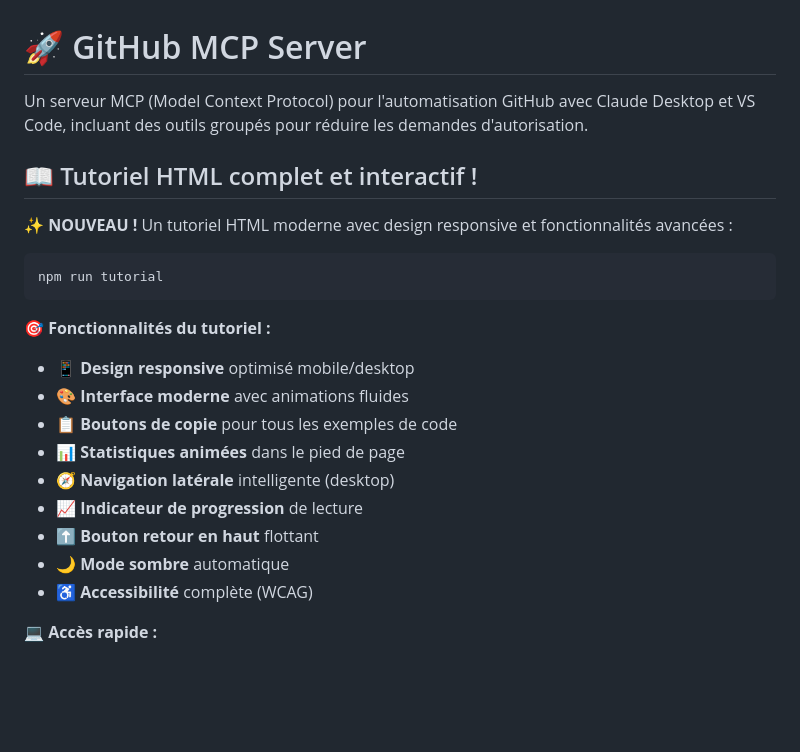
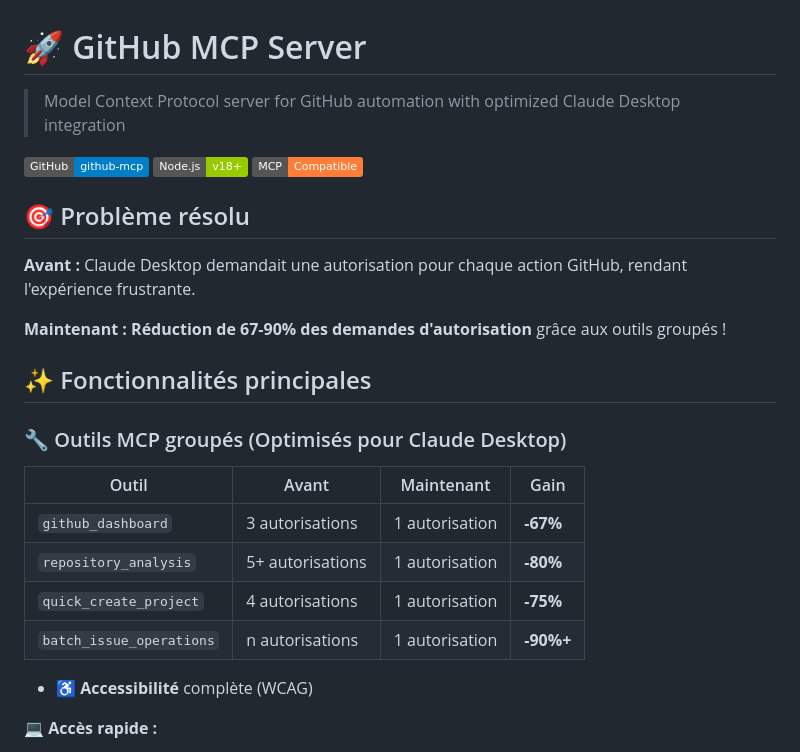
Before and after one commit to Technomediatic/mcp-library, a Markdown page: README.md, the part around the change. Drawn GitHub-style; badges without logos; blank space fills up the shorter version.

Commit message:
📚 Update README.md with optimized documentation
✨ Features:
- Clear problem/solution statement
- Detailed authorization reduction metrics
- Quick installation guide
- Natural language examples for Claude Desktop
- Professional badges and structure

🎯 Key improvements:
- Highlighted 67-90% authorization reduction
- Added usage examples for Claude Desktop
- Structured documentation for better readability
- Added contribution guidelines

````diff
--- a/README.md
+++ b/README.md
@@ -1,24 +1,27 @@
 # 🚀 GitHub MCP Server
 
-Un serveur MCP (Model Context Protocol) pour l'automatisation GitHub avec Claude Desktop et VS Code, incluant des outils groupés pour réduire les demandes d'autorisation.
+> Model Context Protocol server for GitHub automation with optimized Claude Desktop integration
 
-## 📖 Tutoriel HTML complet et interactif !
+[![GitHub](https://img.shields.io/badge/GitHub-github--mcp-blue?logo=github)](https://github.com/Technomediatic/github-mcp)
+[![Node.js](https://img.shields.io/badge/Node.js-v18+-green?logo=node.js)](https://nodejs.org)
+[![MCP](https://img.shields.io/badge/MCP-Compatible-orange)](https://modelcontextprotocol.io)
 
-**✨ NOUVEAU !** Un tutoriel HTML moderne avec design responsive et fonctionnalités avancées :
+## 🎯 Problème résolu
 
-```bash
-npm run tutorial
-```
+**Avant :** Claude Desktop demandait une autorisation pour chaque action GitHub, rendant l'expérience frustrante.
 
-**🎯 Fonctionnalités du tutoriel :**
-- 📱 **Design responsive** optimisé mobile/desktop
-- 🎨 **Interface moderne** avec animations fluides
-- 📋 **Boutons de copie** pour tous les exemples de code
-- 📊 **Statistiques animées** dans le pied de page
-- 🧭 **Navigation latérale** intelligente (desktop)
-- 📈 **Indicateur de progression** de lecture
-- ⬆️ **Bouton retour en haut** flottant
-- 🌙 **Mode sombre** automatique
+**Maintenant :** **Réduction de 67-90% des demandes d'autorisation** grâce aux outils groupés !
+
+## ✨ Fonctionnalités principales
+
+### 🔧 Outils MCP groupés (Optimisés pour Claude Desktop)
+
+| Outil | Avant | Maintenant | Gain |
+|-------|-------|------------|------|
+| `github_dashboard` | 3 autorisations | 1 autorisation | **-67%** |
+| `repository_analysis` | 5+ autorisations | 1 autorisation | **-80%** |
+| `quick_create_project` | 4 autorisations | 1 autorisation | **-75%** |
+| `batch_issue_operations` | n autorisations | 1 autorisation | **-90%+** |
 - ♿ **Accessibilité** complète (WCAG)
 
 **💻 Accès rapide :**
````
